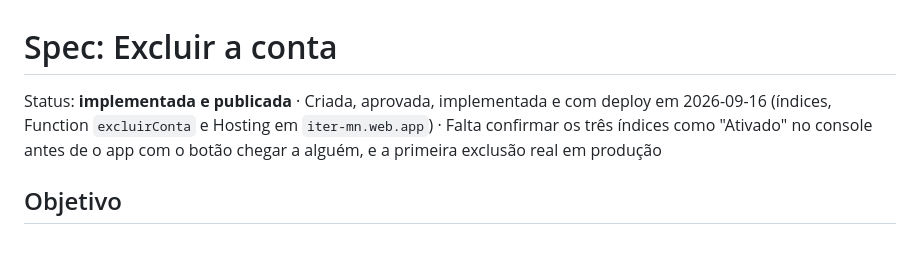
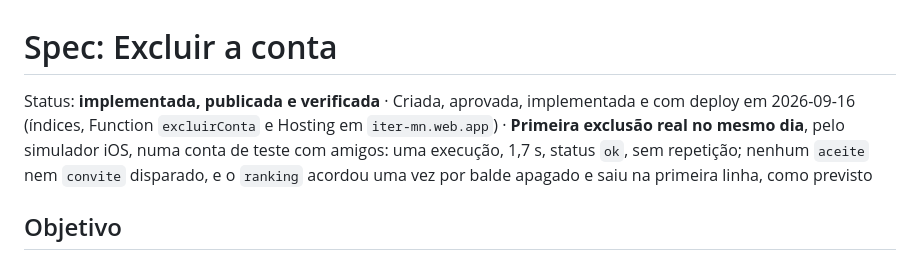
Before and after one commit to WesleyNog/iter, a Markdown page: docs/specs/exclusao-de-conta.md, the part around the change. Rendered like a GitHub page.

Commit message:
docs: A spec de exclusão de conta registra a primeira exclusão em produção
Co-Authored-By: Claude Opus 5 (1M context) <noreply@anthropic.com>

```diff
--- a/docs/specs/exclusao-de-conta.md
+++ b/docs/specs/exclusao-de-conta.md
@@ -1,10 +1,11 @@
 # Spec: Excluir a conta
 
-Status: **implementada e publicada** · Criada, aprovada, implementada e com
-deploy em 2026-09-16 (índices, Function `excluirConta` e Hosting em
-`iter-mn.web.app`) · Falta confirmar os três índices como "Ativado" no console
-antes de o app com o botão chegar a alguém, e a primeira exclusão real em
-produção
+Status: **implementada, publicada e verificada** · Criada, aprovada,
+implementada e com deploy em 2026-09-16 (índices, Function `excluirConta` e
+Hosting em `iter-mn.web.app`) · **Primeira exclusão real no mesmo dia**, pelo
+simulador iOS, numa conta de teste com amigos: uma execução, 1,7 s, status
+`ok`, sem repetição; nenhum `aceite` nem `convite` disparado, e o `ranking`
+acordou uma vez por balde apagado e saiu na primeira linha, como previsto
 
 ## Objetivo
 
```
